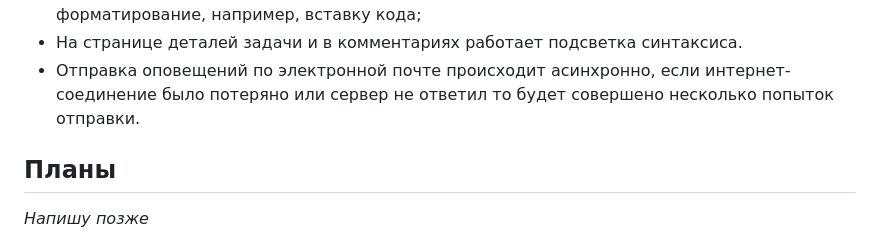
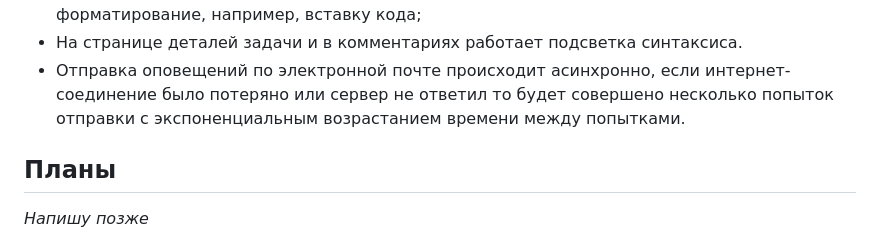
Before and after one commit to trsv-dev/simple_task_tracker, a Markdown page: README.md, the part around the change. GitHub-like rendering.

Commit message:
Added resending of emails when errors occur.

```diff
--- a/README.md
+++ b/README.md
@@ -30,7 +30,8 @@
 например, вставку кода;
 - На странице деталей задачи и в комментариях работает подсветка синтаксиса.
 - Отправка оповещений по электронной почте происходит асинхронно, если интернет-соединение
-было потеряно или сервер не ответил то будет совершено несколько попыток отправки.
+было потеряно или сервер не ответил то будет совершено несколько попыток отправки с экспоненциальным
+возрастанием времени между попытками.
 
 ## Планы
 
```
